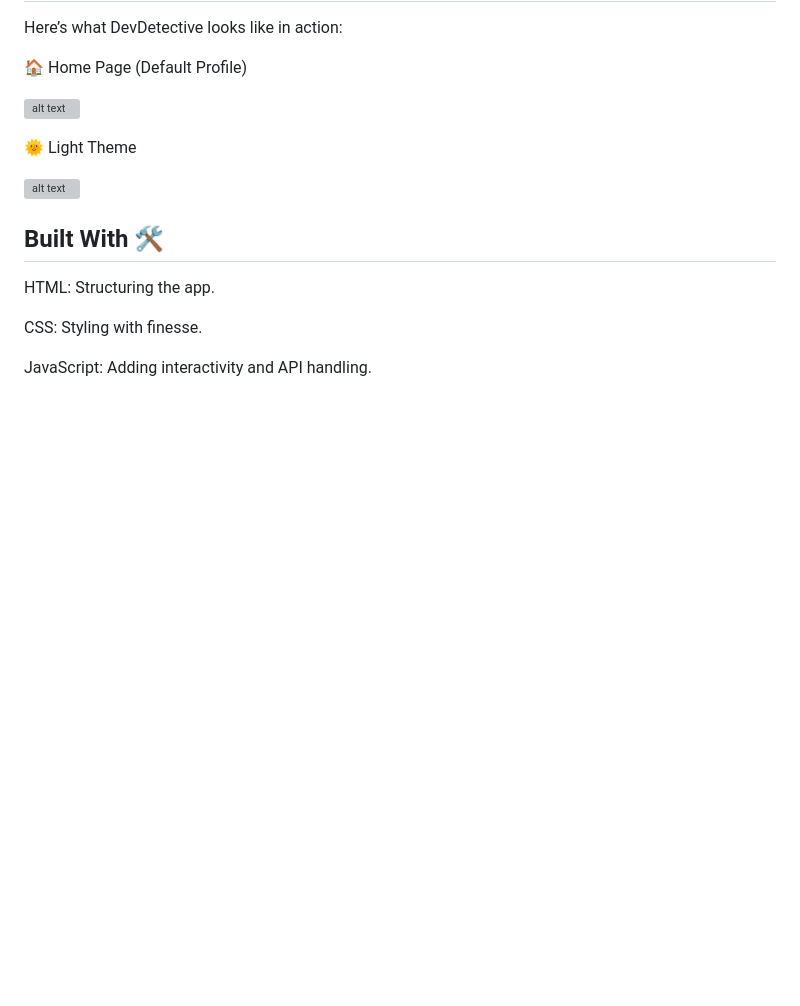
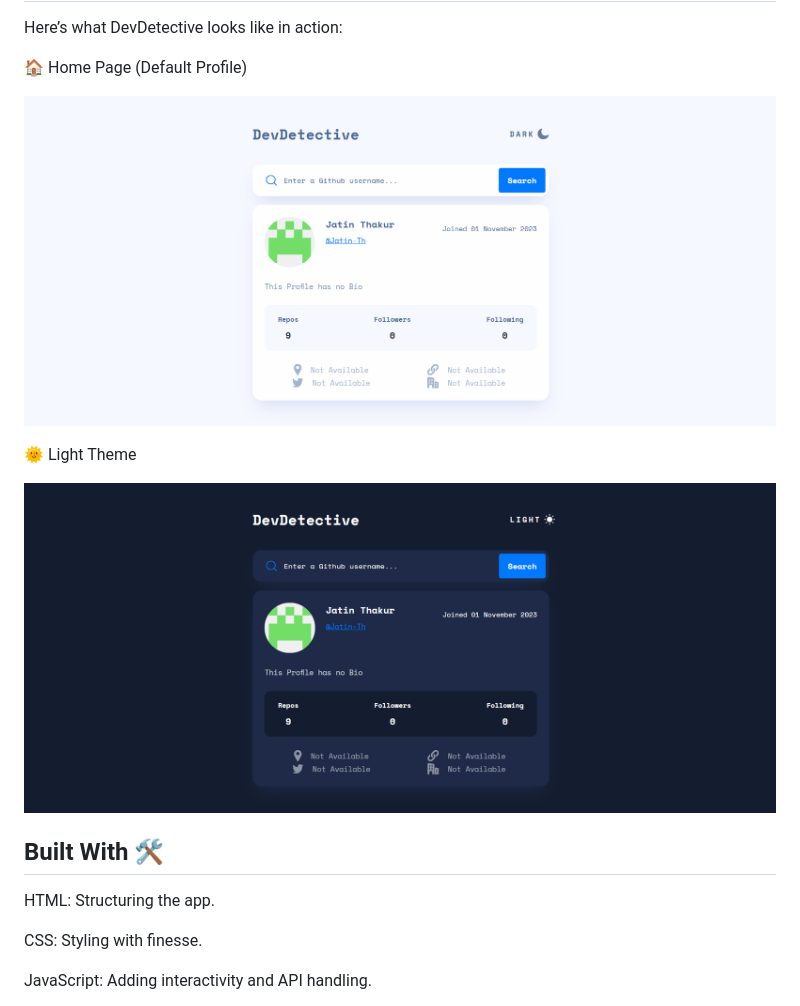
Before and after one commit to Jatin-Th/DevDetective, a Markdown page: README.md, the part around the change. Rendered like a GitHub page; pictures changed too: Images/Screenshot 2025-01-16 001010.png (added), Images/Screenshot 2025-01-16 001023.png (added); blank space fills up the shorter version; grey boxes are pictures that could not be loaded.

```diff
--- a/README.md
+++ b/README.md
@@ -42,11 +42,11 @@ Here’s what DevDetective looks like in action:
 
 🏠 Home Page (Default Profile)
 
-   ![alt text](<Screenshot 2025-01-16 001023.png>)
+   ![alt text](<Images/Screenshot 2025-01-16 001010.png>)
 
 🌞 Light Theme
 
-   ![alt text](<Screenshot 2025-01-16 001010.png>)
+   ![alt text](<Images/Screenshot 2025-01-16 001023.png>)
 
 ## Built With 🛠️
 
```
Also changed, not shown: 3 other files.
